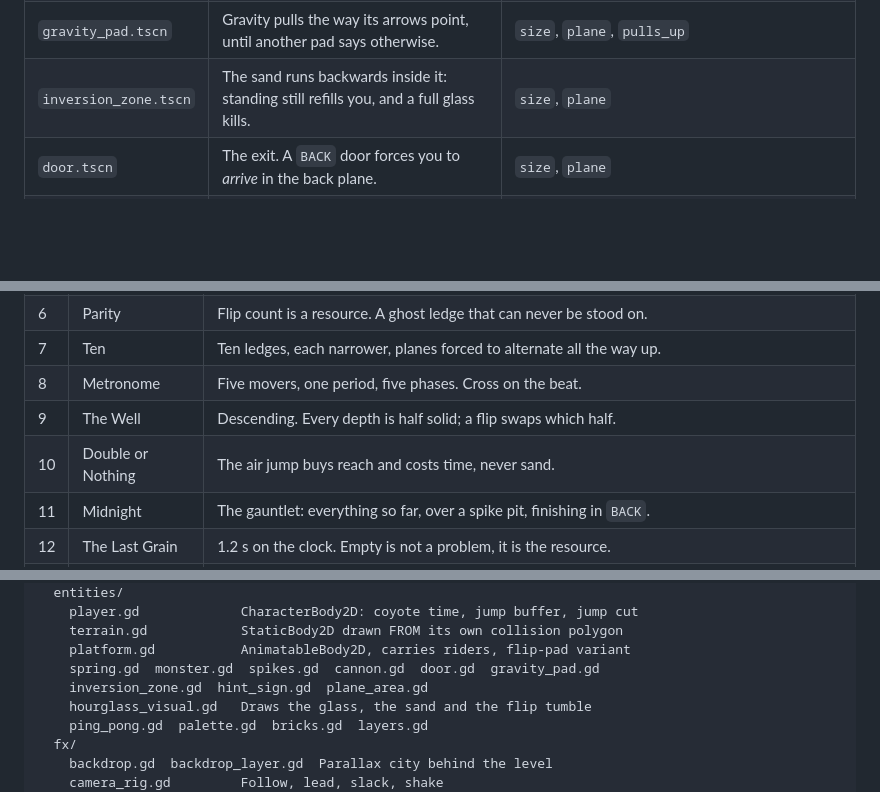
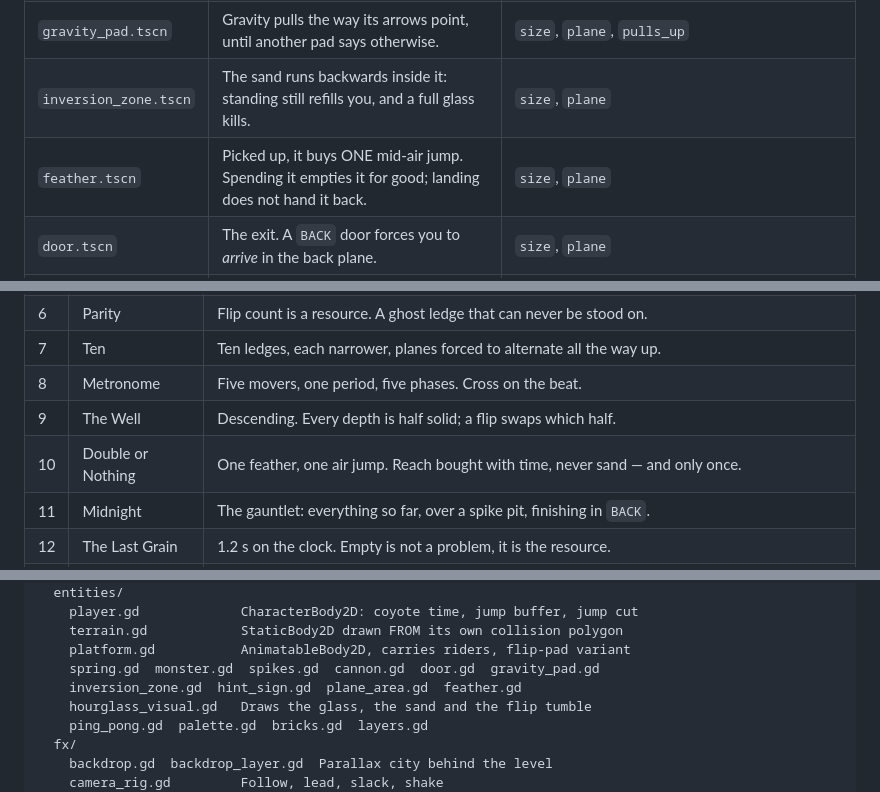
Before and after one commit to Athryell/GMTK-Game-Jam-2026, a Markdown page: hourglass_hero_godot/README.md, 3 parts joined by grey strips. Rendered like a GitHub page; blank space fills up the shorter version.

Commit message:
Document the feather in place of the double_jump rule

```diff
--- a/hourglass_hero_godot/README.md
+++ b/hourglass_hero_godot/README.md
@@ -86,6 +86,7 @@ Adding a tunable is one line; its slider appears automatically under its
 | `cannon.tscn` | Tracks you while it charges, then fires along the line it held. Blocked by solids, so cover is real. | `plane`, `aim_time`, `fire_time`, `phase` |
 | `gravity_pad.tscn` | Gravity pulls the way its arrows point, until another pad says otherwise. | `size`, `plane`, `pulls_up` |
 | `inversion_zone.tscn` | The sand runs backwards inside it: standing still refills you, and a full glass kills. | `size`, `plane` |
+| `feather.tscn` | Picked up, it buys ONE mid-air jump. Spending it empties it for good; landing does not hand it back. | `size`, `plane` |
 | `door.tscn` | The exit. A `BACK` door forces you to *arrive* in the back plane. | `size`, `plane` |
 | `hint_sign.tscn` | A line of text where the lesson is. `after_deaths` holds it back; `hide_after_deaths` takes it away. | `text`, `after_deaths`, `hide_after_deaths` |
 
@@ -156,7 +156,7 @@ you are full, ruinous while you are empty. `sand_test.gd` guards the identity.
 | 7 | Ten | Ten ledges, each narrower, planes forced to alternate all the way up. |
 | 8 | Metronome | Five movers, one period, five phases. Cross on the beat. |
 | 9 | The Well | Descending. Every depth is half solid; a flip swaps which half. |
-| 10 | Double or Nothing | The air jump buys reach and costs time, never sand. |
+| 10 | Double or Nothing | One feather, one air jump. Reach bought with time, never sand — and only once. |
 | 11 | Midnight | The gauntlet: everything so far, over a spike pit, finishing in `BACK`. |
 | 12 | The Last Grain | 1.2 s on the clock. Empty is not a problem, it is the resource. |
 | 13 | The Updraft | An inversion zone runs the glass backwards: standing still fills you, and a full glass shatters. |
@@ -188,7 +188,7 @@ scripts/
     terrain.gd            StaticBody2D drawn FROM its own collision polygon
     platform.gd           AnimatableBody2D, carries riders, flip-pad variant
     spring.gd  monster.gd  spikes.gd  cannon.gd  door.gd  gravity_pad.gd
-    inversion_zone.gd  hint_sign.gd  plane_area.gd
+    inversion_zone.gd  hint_sign.gd  plane_area.gd  feather.gd
     hourglass_visual.gd   Draws the glass, the sand and the flip tumble
     ping_pong.gd  palette.gd  bricks.gd  layers.gd
   fx/
```
Also changed, not shown: other parts of hourglass_hero_godot/README.md (+0 -1 lines).
